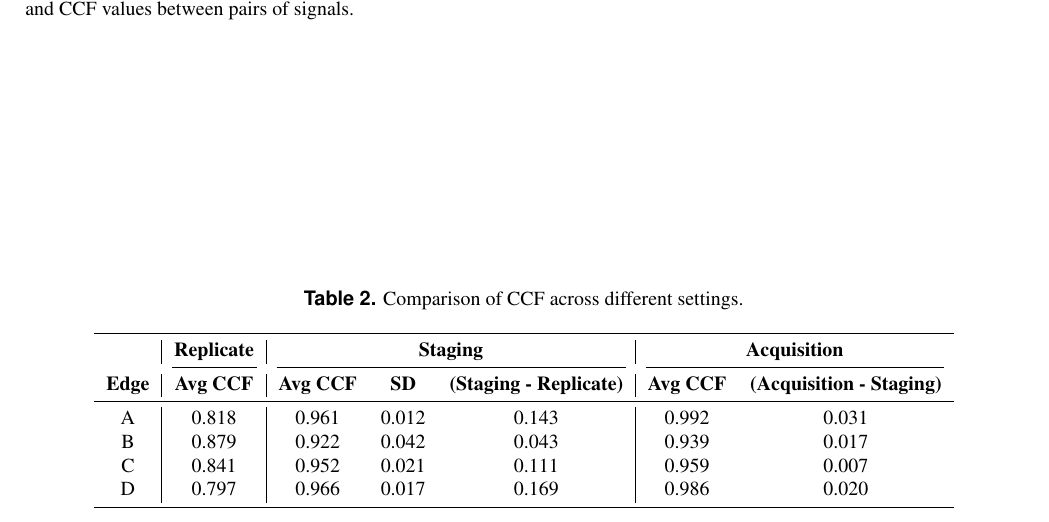
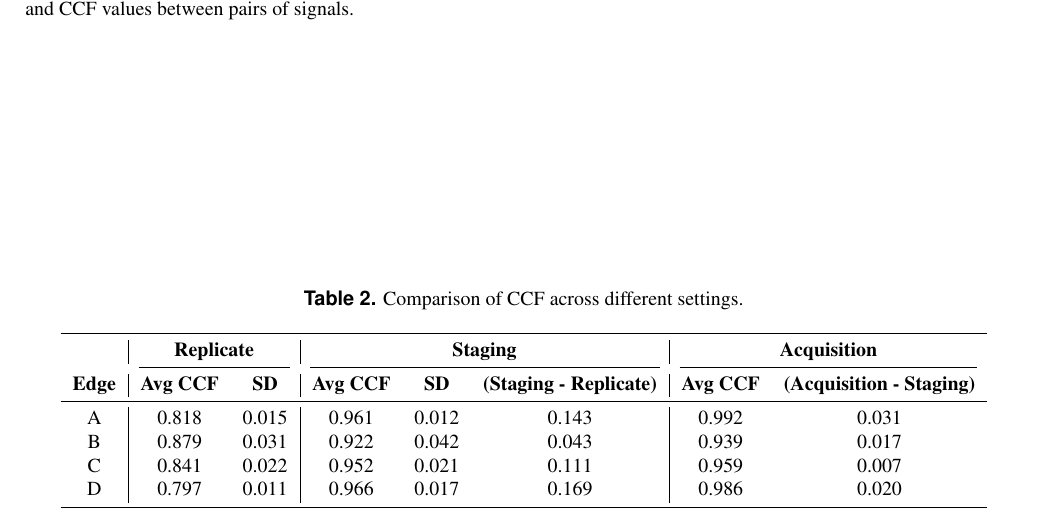
Before and after one commit to heike/Wirecuts---data-descriptor, a LaTeX paper (ch2_main.tex): part of page 7 of 13, cut so that both start at the same text. Compiled offline with pdfLaTeX.

Commit message:
Add SD for rep

```diff
--- a/ch2_main.tex
+++ b/ch2_main.tex
@@ -560,24 +560,25 @@ expectations.
 \centering{
 
     \centering
-    \begin{tabular}{c|c|ccc|cc}
+    \begin{tabular}{c|cc|ccc|cc}
         \toprule
-         & \multicolumn{1}{c|}{\textbf{Replicate}}
+         & \multicolumn{2}{c|}{\textbf{Replicate}}
          & \multicolumn{3}{c|}{\textbf{Staging}}
          & \multicolumn{2}{c}{\textbf{Acquisition}} \\
-        \cmidrule(lr){2-2} \cmidrule(lr){3-5} \cmidrule(lr){6-7}
+        \cmidrule(lr){2-3} \cmidrule(lr){4-6} \cmidrule(lr){7-8}
         \textbf{Edge}
          & \textbf{Avg CCF}
+         & \textbf{SD}
          & \textbf{Avg CCF}
          & \textbf{SD}
          & \textbf{(Staging - Replicate)}
          & \textbf{Avg CCF}
          & \textbf{(Acquisition - Staging)} \\
         \midrule
-        A & 0.818 & 0.961 & 0.012 & 0.143 & 0.992 & 0.031 \\
-        B & 0.879 & 0.922 & 0.042 & 0.043 & 0.939 & 0.017 \\
-        C & 0.841 & 0.952 & 0.021 & 0.111 & 0.959 & 0.007 \\
-        D & 0.797 & 0.966 & 0.017 & 0.169 & 0.986 & 0.020 \\
+        A & 0.818 & 0.015 & 0.961 & 0.012 & 0.143 & 0.992 & 0.031 \\
+        B & 0.879 & 0.031 & 0.922 & 0.042 & 0.043 & 0.939 & 0.017 \\
+        C & 0.841 & 0.022 & 0.952 & 0.021 & 0.111 & 0.959 & 0.007 \\
+        D & 0.797 & 0.011 & 0.966 & 0.017 & 0.169 & 0.986 & 0.020 \\
         \bottomrule
     \end{tabular}
 
```
Also changed, not shown: 1 other file.
